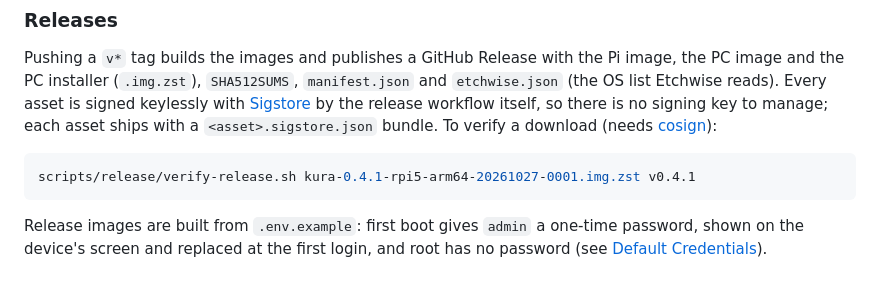
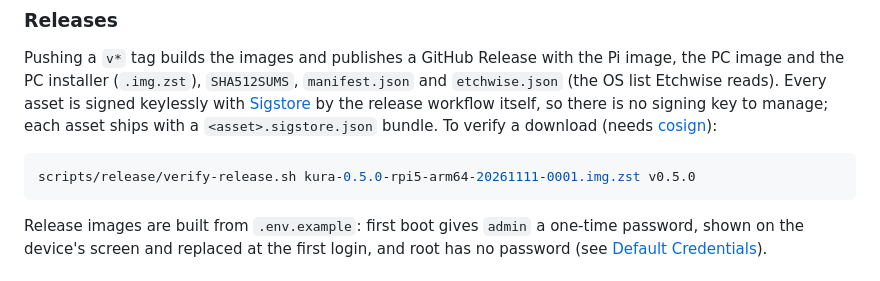
Before and after one commit to cbabil/kura, a Markdown page: README.md, the part around the change. Rendered like a GitHub page.

Commit message:
docs(readme): verify example for v0.5.0

````diff
--- a/README.md
+++ b/README.md
@@ -124,7 +124,7 @@ tests/boot/boot-test.sh release/<version>/pc/kura-*.img boot-a 2222 --setup
 Pushing a `v*` tag builds the images and publishes a GitHub Release with the Pi image, the PC image and the PC installer (`.img.zst`), `SHA512SUMS`, `manifest.json` and `etchwise.json` (the OS list Etchwise reads). Every asset is signed keylessly with [Sigstore](https://www.sigstore.dev/) by the release workflow itself, so there is no signing key to manage; each asset ships with a `<asset>.sigstore.json` bundle. To verify a download (needs [cosign](https://github.com/sigstore/cosign)):
 
 ```bash
-scripts/release/verify-release.sh kura-0.4.1-rpi5-arm64-20261027-0001.img.zst v0.4.1
+scripts/release/verify-release.sh kura-0.5.0-rpi5-arm64-20261111-0001.img.zst v0.5.0
 ```
 
 Release images are built from `.env.example`: first boot gives `admin` a one-time password, shown on the device's screen and replaced at the first login, and root has no password (see [Default Credentials](#default-credentials)).
````
